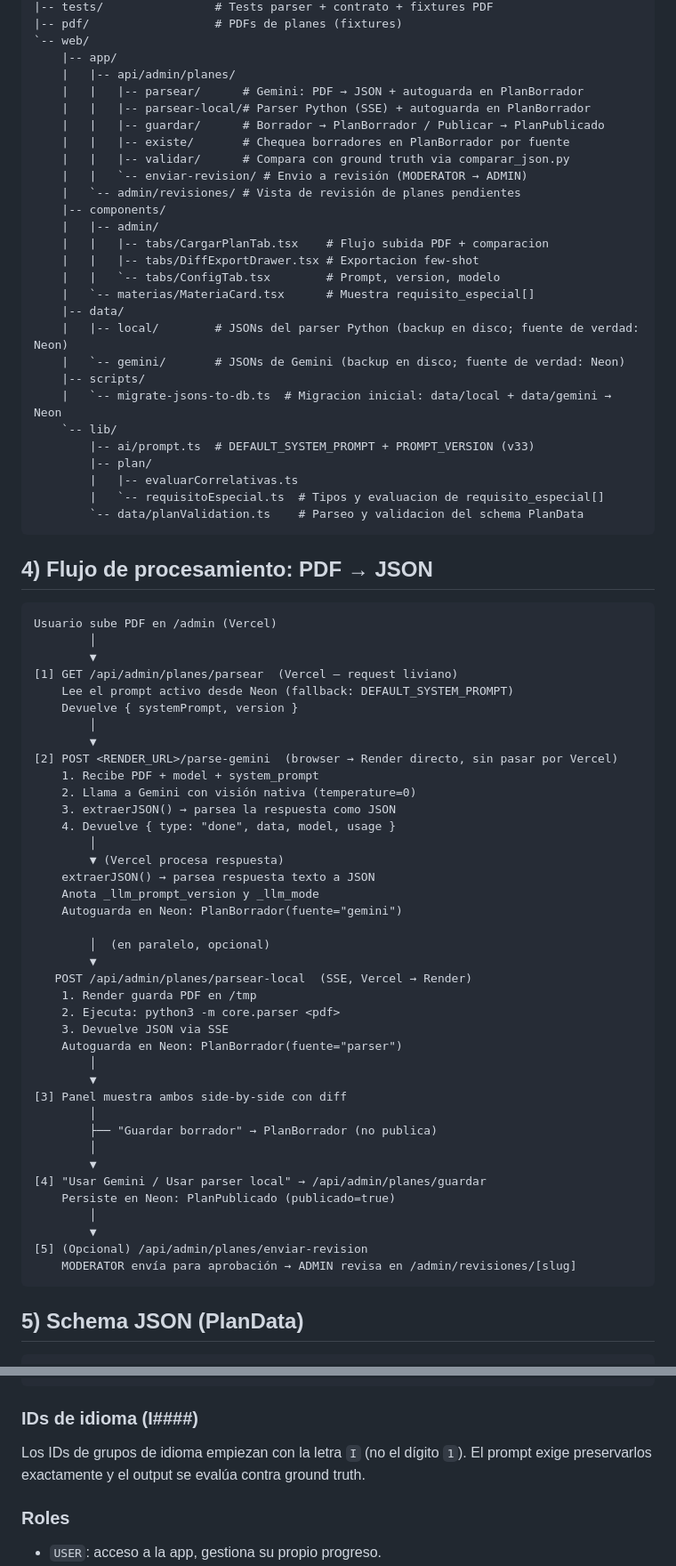
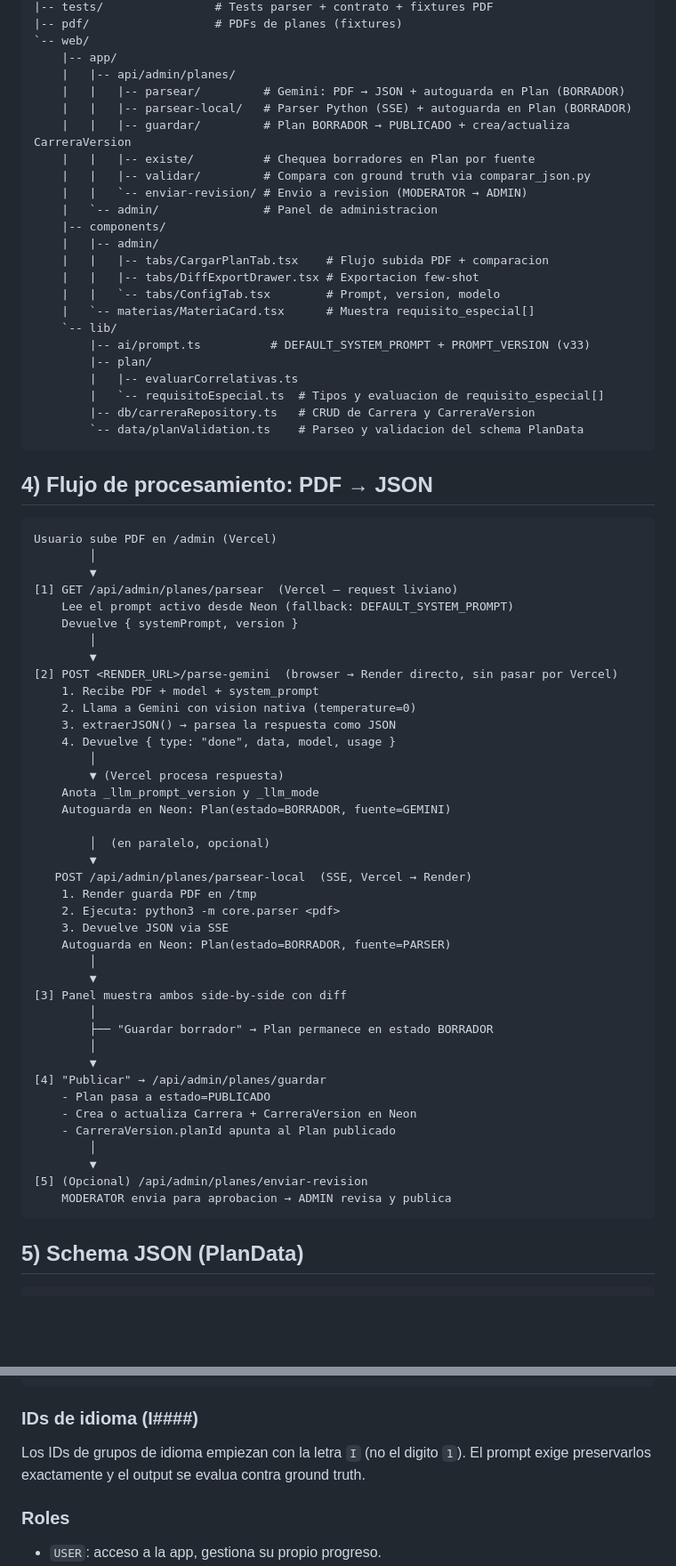
Before and after one commit to candela-ledesma/uns-correlativas-web, a Markdown page: README.md, 2 parts joined by grey strips. Shown at 89% size. Drawn GitHub-style; blank space fills up the shorter version.

Commit message:
docs: actualizar README raíz — reemplazar tablas deprecated y flujo de publicación

````diff
--- a/README.md
+++ b/README.md
@@ -44,29 +44,25 @@ flowchart LR
 `-- web/
     |-- app/
     |   |-- api/admin/planes/
-    |   |   |-- parsear/      # Gemini: PDF → JSON + autoguarda en PlanBorrador
-    |   |   |-- parsear-local/# Parser Python (SSE) + autoguarda en PlanBorrador
-    |   |   |-- guardar/      # Borrador → PlanBorrador / Publicar → PlanPublicado
-    |   |   |-- existe/       # Chequea borradores en PlanBorrador por fuente
-    |   |   |-- validar/      # Compara con ground truth via comparar_json.py
-    |   |   `-- enviar-revision/ # Envio a revisión (MODERATOR → ADMIN)
-    |   `-- admin/revisiones/ # Vista de revisión de planes pendientes
+    |   |   |-- parsear/         # Gemini: PDF → JSON + autoguarda en Plan (BORRADOR)
+    |   |   |-- parsear-local/   # Parser Python (SSE) + autoguarda en Plan (BORRADOR)
+    |   |   |-- guardar/         # Plan BORRADOR → PUBLICADO + crea/actualiza CarreraVersion
+    |   |   |-- existe/          # Chequea borradores en Plan por fuente
+    |   |   |-- validar/         # Compara con ground truth via comparar_json.py
+    |   |   `-- enviar-revision/ # Envio a revision (MODERATOR → ADMIN)
+    |   `-- admin/               # Panel de administracion
     |-- components/
     |   |-- admin/
     |   |   |-- tabs/CargarPlanTab.tsx    # Flujo subida PDF + comparacion
     |   |   |-- tabs/DiffExportDrawer.tsx # Exportacion few-shot
     |   |   `-- tabs/ConfigTab.tsx        # Prompt, version, modelo
     |   `-- materias/MateriaCard.tsx      # Muestra requisito_especial[]
-    |-- data/
-    |   |-- local/        # JSONs del parser Python (backup en disco; fuente de verdad: Neon)
-    |   `-- gemini/       # JSONs de Gemini (backup en disco; fuente de verdad: Neon)
-    |-- scripts/
-    |   `-- migrate-jsons-to-db.ts  # Migracion inicial: data/local + data/gemini → Neon
     `-- lib/
-        |-- ai/prompt.ts  # DEFAULT_SYSTEM_PROMPT + PROMPT_VERSION (v33)
+        |-- ai/prompt.ts          # DEFAULT_SYSTEM_PROMPT + PROMPT_VERSION (v33)
         |-- plan/
         |   |-- evaluarCorrelativas.ts
         |   `-- requisitoEspecial.ts  # Tipos y evaluacion de requisito_especial[]
+        |-- db/carreraRepository.ts   # CRUD de Carrera y CarreraVersion
         `-- data/planValidation.ts    # Parseo y validacion del schema PlanData
 ```
 
@@ -83,14 +79,13 @@ Usuario sube PDF en /admin (Vercel)
         ▼
 [2] POST <RENDER_URL>/parse-gemini  (browser → Render directo, sin pasar por Vercel)
     1. Recibe PDF + model + system_prompt
-    2. Llama a Gemini con visión nativa (temperature=0)
+    2. Llama a Gemini con vision nativa (temperature=0)
     3. extraerJSON() → parsea la respuesta como JSON
     4. Devuelve { type: "done", data, model, usage }
         │
         ▼ (Vercel procesa respuesta)
-    extraerJSON() → parsea respuesta texto a JSON
     Anota _llm_prompt_version y _llm_mode
-    Autoguarda en Neon: PlanBorrador(fuente="gemini")
+    Autoguarda en Neon: Plan(estado=BORRADOR, fuente=GEMINI)
 
         │  (en paralelo, opcional)
         ▼
@@ -98,20 +93,22 @@ Usuario sube PDF en /admin (Vercel)
     1. Render guarda PDF en /tmp
     2. Ejecuta: python3 -m core.parser <pdf>
     3. Devuelve JSON via SSE
-    Autoguarda en Neon: PlanBorrador(fuente="parser")
+    Autoguarda en Neon: Plan(estado=BORRADOR, fuente=PARSER)
         │
         ▼
 [3] Panel muestra ambos side-by-side con diff
         │
-        ├── "Guardar borrador" → PlanBorrador (no publica)
+        ├── "Guardar borrador" → Plan permanece en estado BORRADOR
         │
         ▼
-[4] "Usar Gemini / Usar parser local" → /api/admin/planes/guardar
-    Persiste en Neon: PlanPublicado (publicado=true)
+[4] "Publicar" → /api/admin/planes/guardar
+    - Plan pasa a estado=PUBLICADO
+    - Crea o actualiza Carrera + CarreraVersion en Neon
+    - CarreraVersion.planId apunta al Plan publicado
         │
         ▼
 [5] (Opcional) /api/admin/planes/enviar-revision
-    MODERATOR envía para aprobación → ADMIN revisa en /admin/revisiones/[slug]
+    MODERATOR envia para aprobacion → ADMIN revisa y publica
 ```
 
 ## 5) Schema JSON (PlanData)
@@ -300,7 +297,7 @@ Cuando el PDF tiene texto en prosa como condicion adicional (no expresable como
 
 ### IDs de idioma (I####)
 
-Los IDs de grupos de idioma empiezan con la letra `I` (no el dígito `1`). El prompt exige preservarlos exactamente y el output se evalúa contra ground truth.
+Los IDs de grupos de idioma empiezan con la letra `I` (no el digito `1`). El prompt exige preservarlos exactamente y el output se evalua contra ground truth.
 
 ### Roles
 
````
Also changed, not shown: other parts of README.md (+42 -37 lines).
